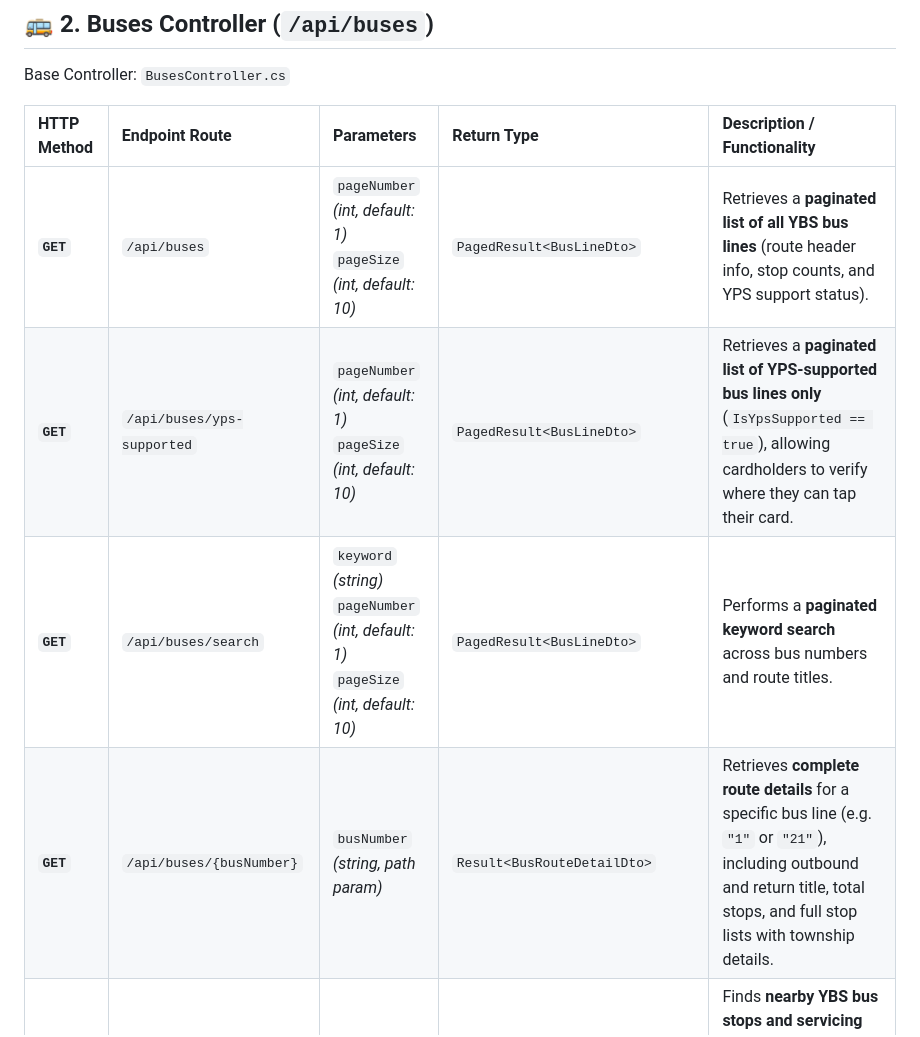
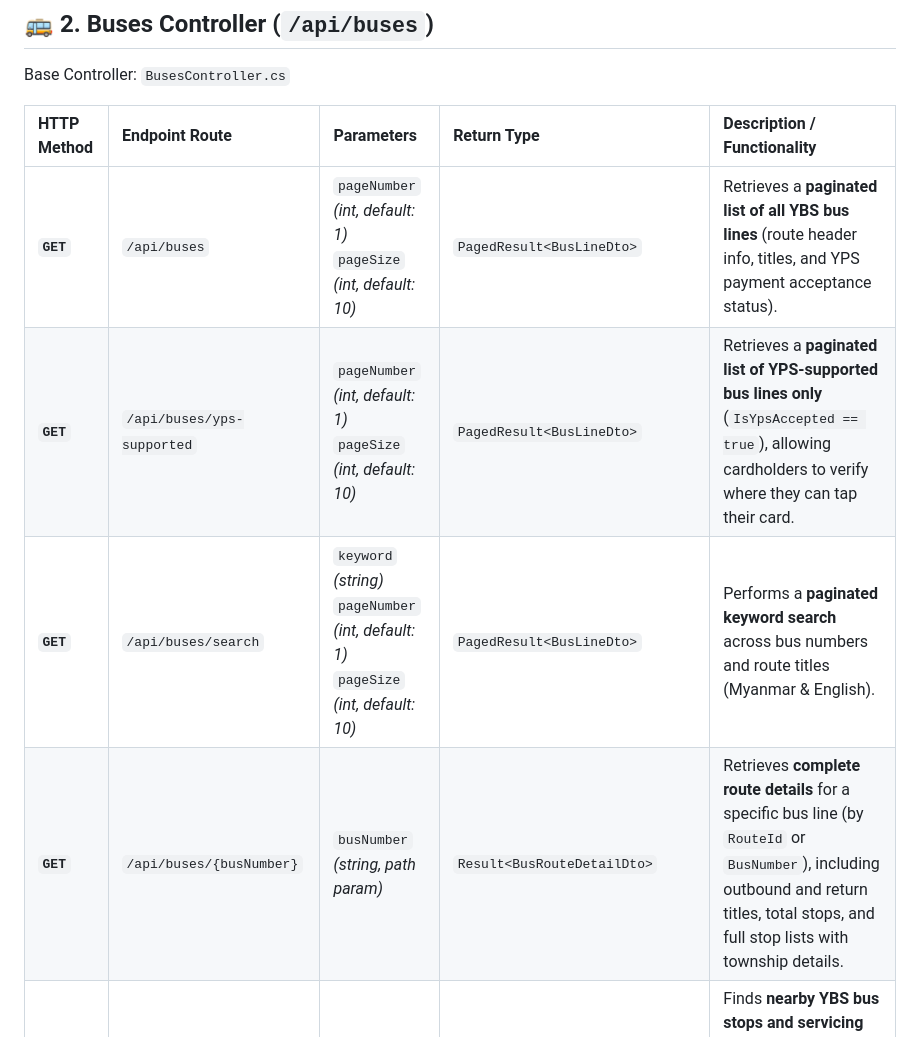
Before and after one commit to phonewinttun-dev/YPS-Store-Finder, a Markdown page: endpoints.md, the part around one of its changes. Rendered like a GitHub page.

```diff
--- a/endpoints.md
+++ b/endpoints.md
@@ -26,10 +26,10 @@ Base Controller: `BusesController.cs`
 
 | HTTP Method | Endpoint Route | Parameters | Return Type | Description / Functionality |
 | :--- | :--- | :--- | :--- | :--- |
-| **`GET`** | `/api/buses` | `pageNumber` *(int, default: 1)*<br>`pageSize` *(int, default: 10)* | `PagedResult<BusLineDto>` | Retrieves a **paginated list of all YBS bus lines** (route header info, stop counts, and YPS support status). |
-| **`GET`** | `/api/buses/yps-supported` | `pageNumber` *(int, default: 1)*<br>`pageSize` *(int, default: 10)* | `PagedResult<BusLineDto>` | Retrieves a **paginated list of YPS-supported bus lines only** (`IsYpsSupported == true`), allowing cardholders to verify where they can tap their card. |
-| **`GET`** | `/api/buses/search` | `keyword` *(string)*<br>`pageNumber` *(int, default: 1)*<br>`pageSize` *(int, default: 10)* | `PagedResult<BusLineDto>` | Performs a **paginated keyword search** across bus numbers and route titles. |
-| **`GET`** | `/api/buses/{busNumber}` | `busNumber` *(string, path param)* | `Result<BusRouteDetailDto>` | Retrieves **complete route details** for a specific bus line (e.g. `"1"` or `"21"`), including outbound and return title, total stops, and full stop lists with township details. |
+| **`GET`** | `/api/buses` | `pageNumber` *(int, default: 1)*<br>`pageSize` *(int, default: 10)* | `PagedResult<BusLineDto>` | Retrieves a **paginated list of all YBS bus lines** (route header info, titles, and YPS payment acceptance status). |
+| **`GET`** | `/api/buses/yps-supported` | `pageNumber` *(int, default: 1)*<br>`pageSize` *(int, default: 10)* | `PagedResult<BusLineDto>` | Retrieves a **paginated list of YPS-supported bus lines only** (`IsYpsAccepted == true`), allowing cardholders to verify where they can tap their card. |
+| **`GET`** | `/api/buses/search` | `keyword` *(string)*<br>`pageNumber` *(int, default: 1)*<br>`pageSize` *(int, default: 10)* | `PagedResult<BusLineDto>` | Performs a **paginated keyword search** across bus numbers and route titles (Myanmar & English). |
+| **`GET`** | `/api/buses/{busNumber}` | `busNumber` *(string, path param)* | `Result<BusRouteDetailDto>` | Retrieves **complete route details** for a specific bus line (by `RouteId` or `BusNumber`), including outbound and return titles, total stops, and full stop lists with township details. |
 | **`GET`** | `/api/buses/nearby-store/{storeId}` | `storeId` *(int, path param)* | `Result<StoreNearbyBusStopsDto>` | Finds **nearby YBS bus stops and servicing bus lines** within walking distance of a specific store ID, highlighting YPS card-supported bus numbers. |
 
 ---
```
Also changed, not shown: other parts of endpoints.md (+37 -22 lines).
